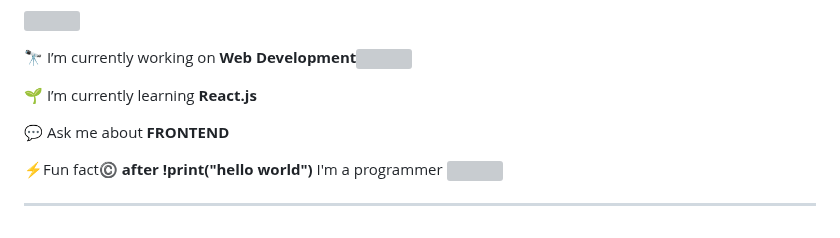
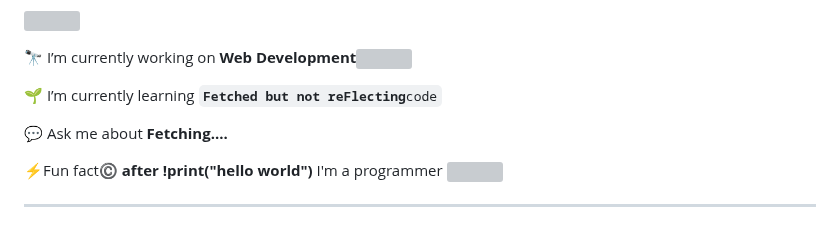
Before and after one commit to Rishabh787/Rishabh787, a Markdown page: README.md, the part around the change. Drawn GitHub-style; grey boxes are pictures that could not be loaded.

```diff
--- a/README.md
+++ b/README.md
@@ -23,8 +23,9 @@
         🔭 I’m currently working on <b>Web Development</b><a><img src="https://cultofthepartyparrot.com/parrots/hd/laptop_parrot.gif" height="35" data-canonical-src=""style="display: inline-block" /></a>
    </p>
 
-   <p>🌱 I’m currently learning <b>React.js</b></p>
-   <p>💬 Ask me about <b>FRONTEND</b></p>
+   <p>🌱 I’m currently learning <code><b>Fetched but not reFlecting</b>code</b></p>
+
+   <p>💬 Ask me about <b>Fetching....</b></p>
    <p>⚡Fun fact©️ <b>after !print("hello world")</b> I'm a programmer
    <a><img src="https://user-images.githubusercontent.com/85503050/230389852-1507cdce-810d-48bb-b1eb-8f0565197f3e.gif" style="width: 40px; display: inline-block; margin-top: -20px;" /></a>
    </p>
```
